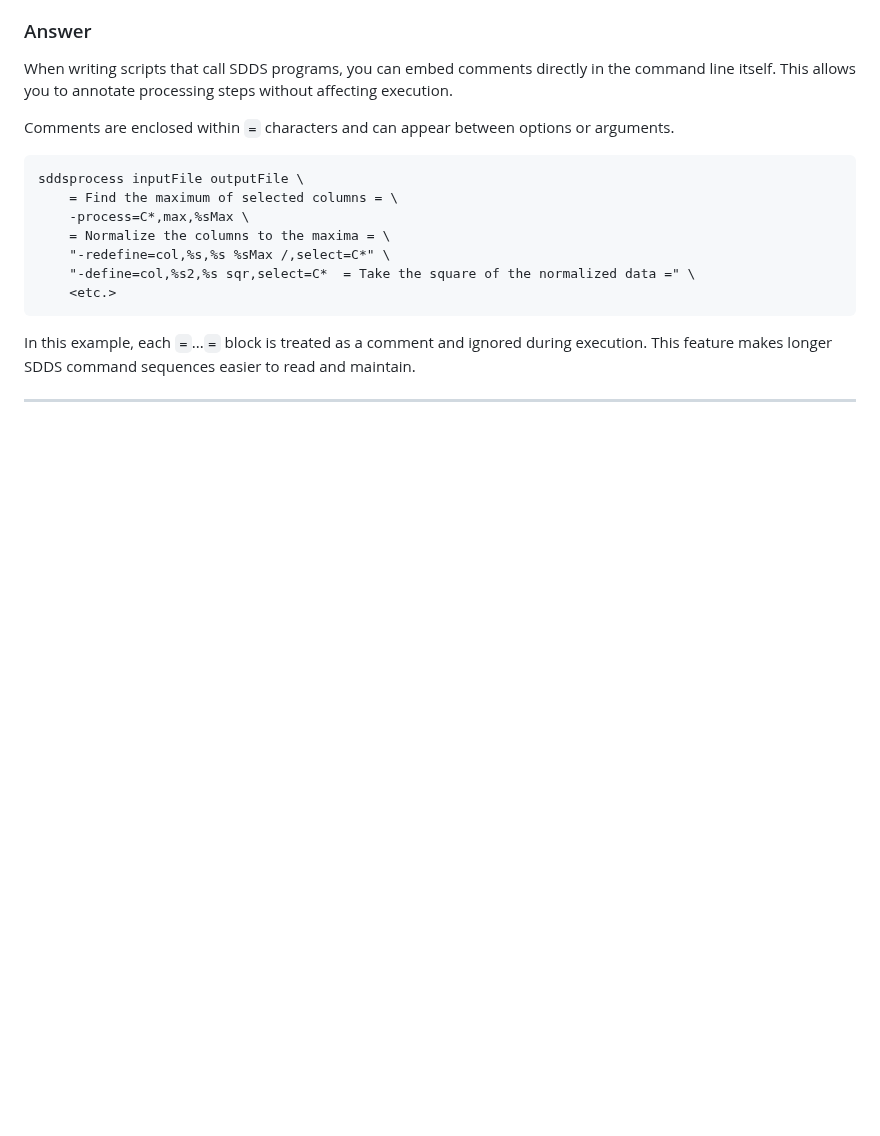
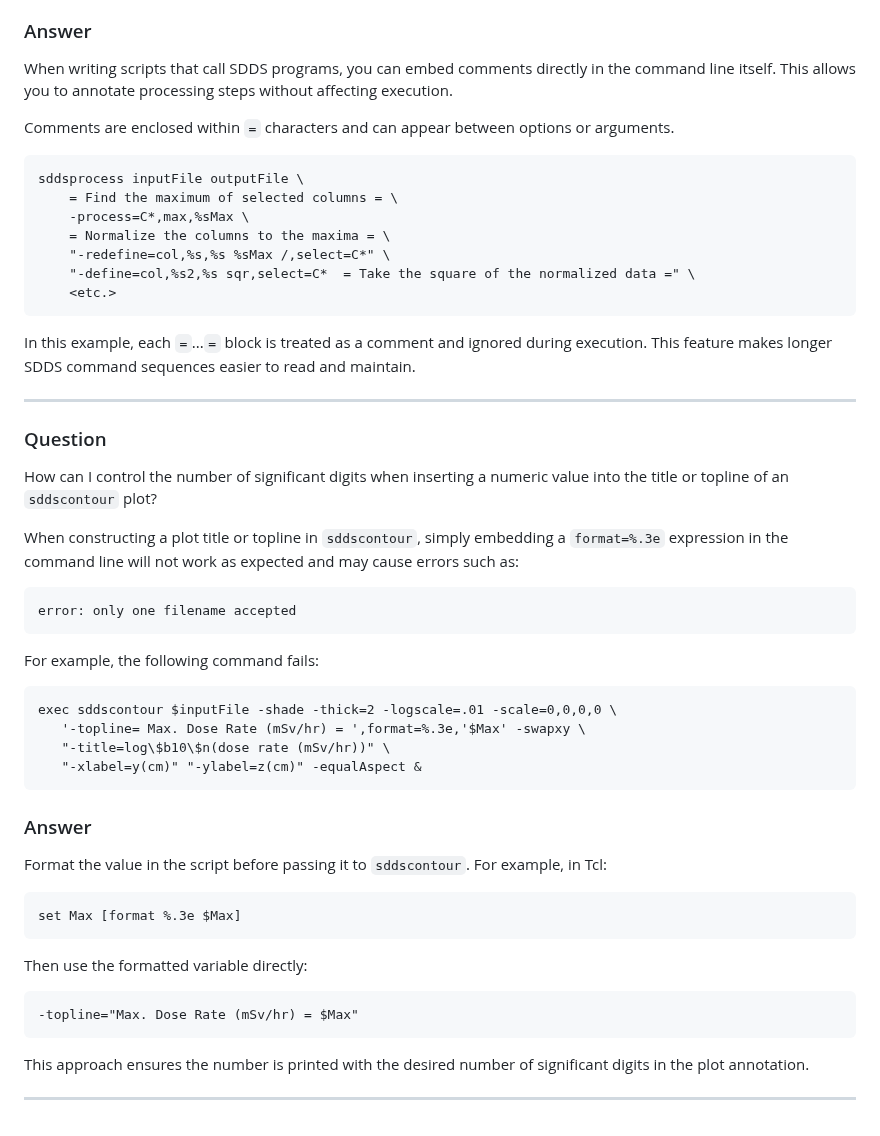
Before and after one commit to rtsoliday/SDDS, a Markdown page: SDDSaps/doc/README.md, the part around one of its changes. GitHub-like rendering; blank space fills up the shorter version.

Commit message:
Added new queston/answer

````diff
--- a/SDDSaps/doc/README.md
+++ b/SDDSaps/doc/README.md
@@ -571,3 +567,40 @@ sddsprocess inputFile outputFile \
 In this example, each `=`...`=` block is treated as a comment and ignored during execution. This feature makes longer SDDS command sequences easier to read and maintain.
 
 ---
+
+### Question
+
+How can I control the number of significant digits when inserting a numeric value into the title or topline of an `sddscontour` plot?
+
+When constructing a plot title or topline in `sddscontour`, simply embedding a `format=%.3e` expression in the command line will not work as expected and may cause errors such as:
+
+```
+error: only one filename accepted
+```
+
+For example, the following command fails:
+
+```
+exec sddscontour $inputFile -shade -thick=2 -logscale=.01 -scale=0,0,0,0 \
+   '-topline= Max. Dose Rate (mSv/hr) = ',format=%.3e,'$Max' -swapxy \
+   "-title=log\$b10\$n(dose rate (mSv/hr))" \
+   "-xlabel=y(cm)" "-ylabel=z(cm)" -equalAspect &
+```
+
+### Answer
+
+Format the value in the script before passing it to `sddscontour`. For example, in Tcl:
+
+```
+set Max [format %.3e $Max]
+```
+
+Then use the formatted variable directly:
+
+```
+-topline="Max. Dose Rate (mSv/hr) = $Max"
+```
+
+This approach ensures the number is printed with the desired number of significant digits in the plot annotation.
+
+---
````
Also changed, not shown: other parts of SDDSaps/doc/README.md (+0 -4 lines).
